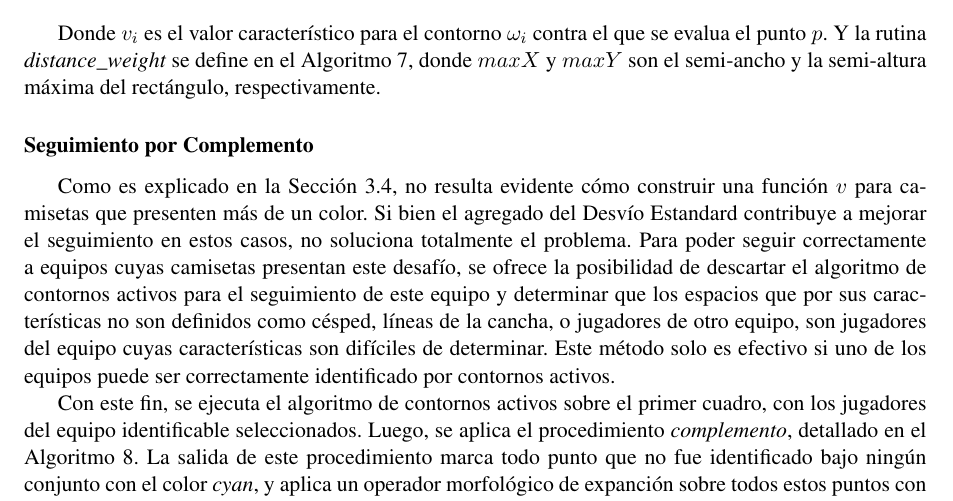
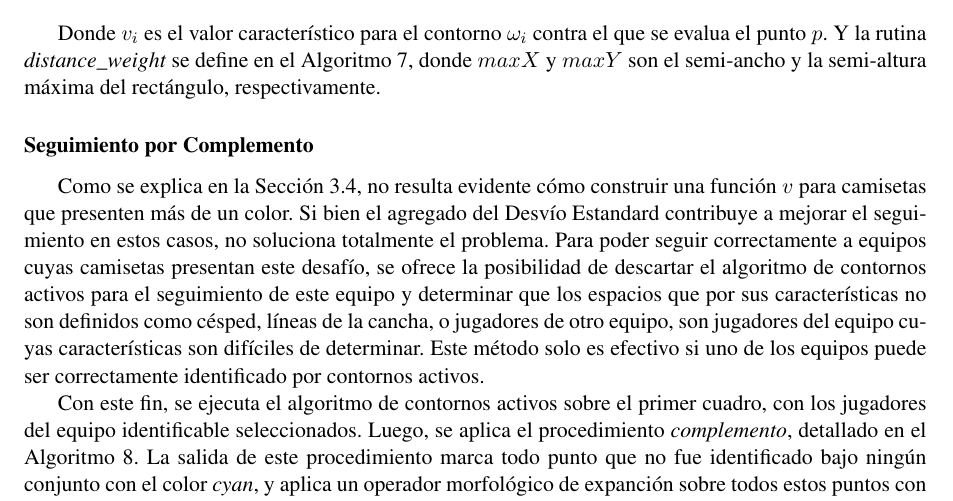
Before and after one commit to champo/proyecto-final, a LaTeX thesis (doc/outline.tex, which reads doc/parts/04-solution.tex): part of page 40 of 55, cut so that both start at the same text. Compiled offline with pdfLaTeX.

Commit message:
Como se explica en...

```diff
--- a/doc/parts/04-solution.tex
+++ b/doc/parts/04-solution.tex
@@ -360,9 +360,7 @@ y la semi-altura máxima del rectángulo, respectivamente.
 
 \subsubsection{Seguimiento por Complemento}
 
-% TODO: Esto estaba escrito feo, lo reescribí pero alguien que lo revise por las dudas
-% Firma Esteban
-Como es explicado en la Sección \ref{sec:ac-problemas}, no resulta evidente
+Como se explica en la Sección \ref{sec:ac-problemas}, no resulta evidente
 cómo construir una función $v$ para camisetas que presenten más de un color. Si
 bien el agregado del Desvío Estandard contribuye a mejorar el seguimiento en % TODO: Cómo contribuye?
 estos casos, no soluciona totalmente el problema. Para poder seguir
```
